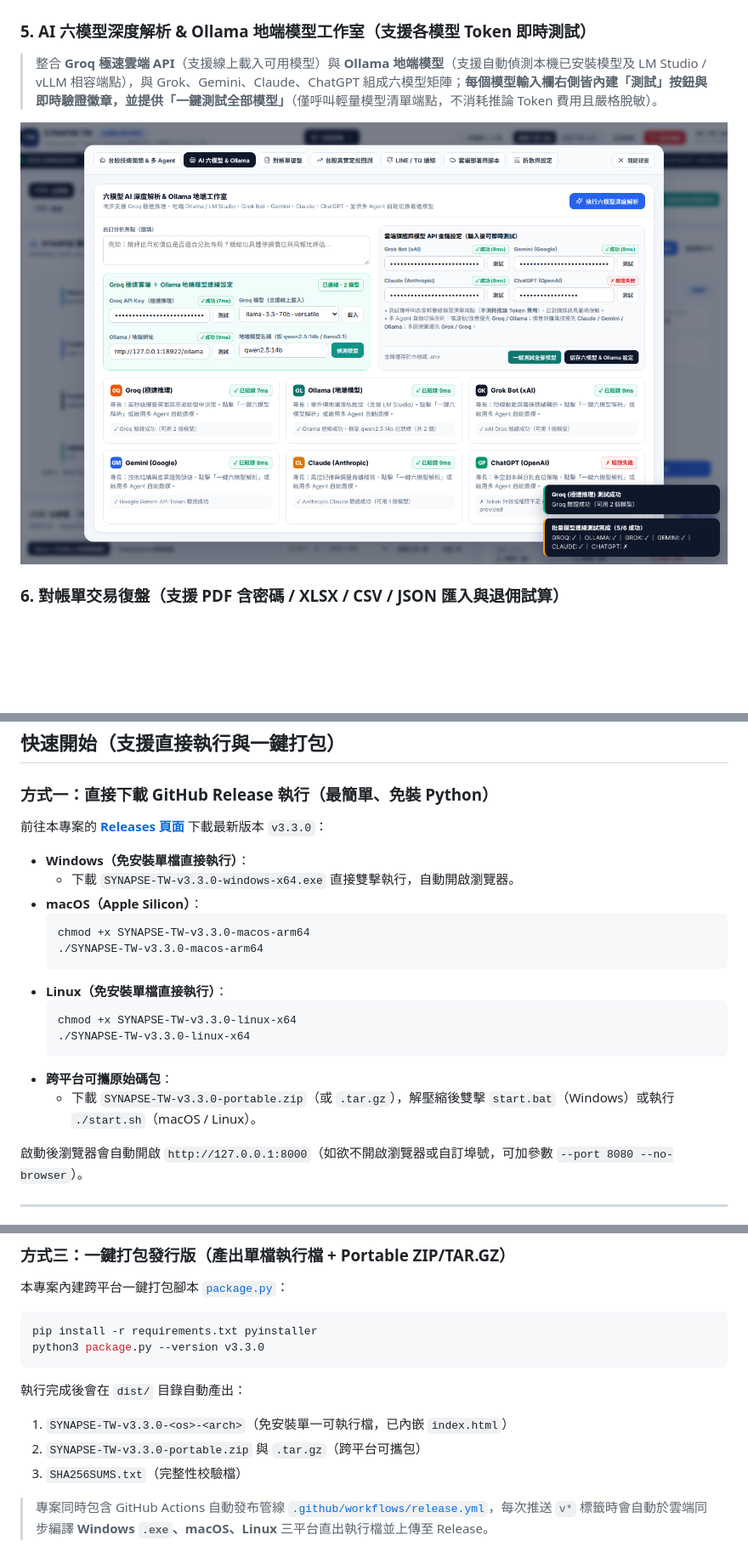
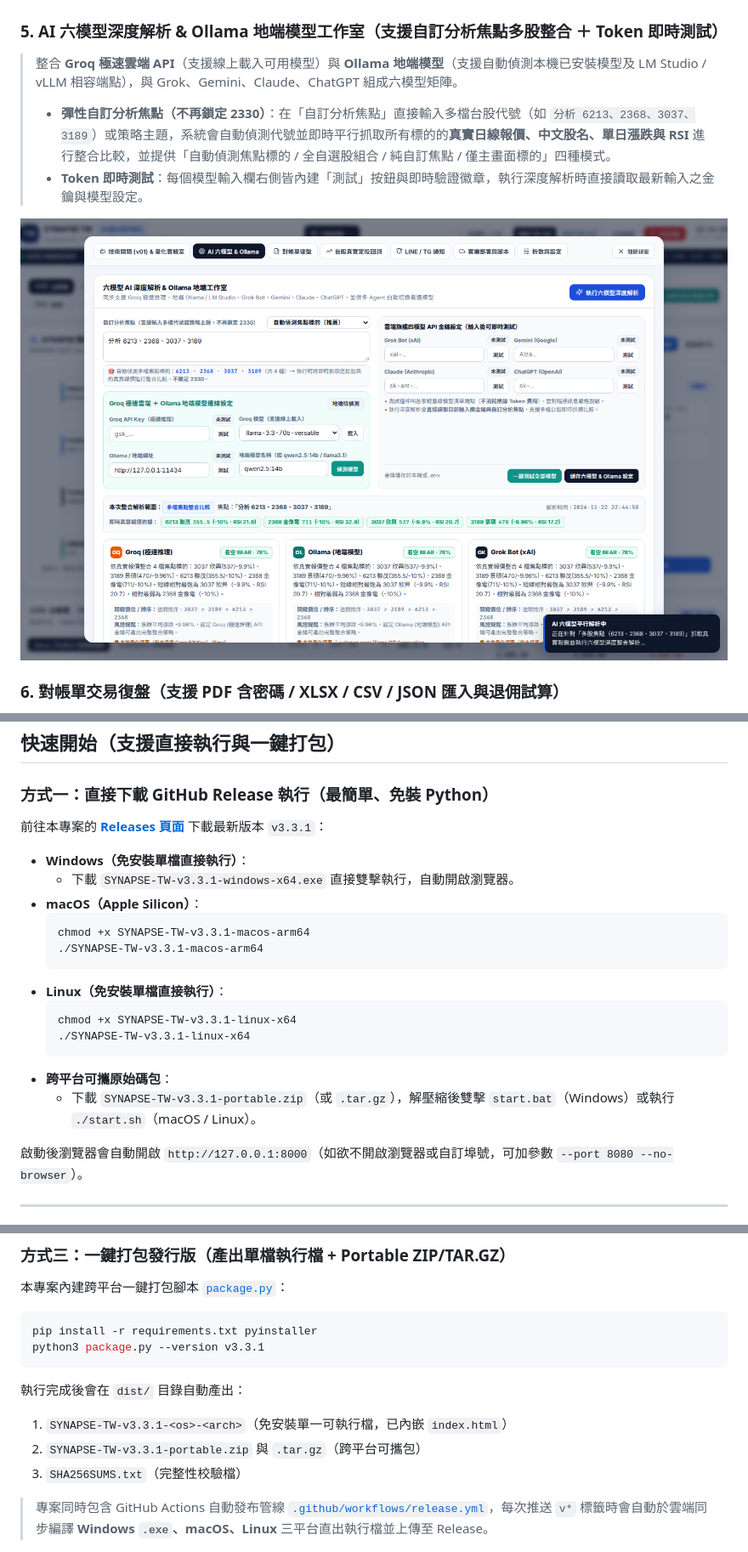
Before and after one commit to LHSheng-404/TradingAutomatic, a Markdown page: README.md, 3 parts joined by grey strips. Shown at 85% size. GitHub-like rendering; pictures changed too: docs/screenshots/ai_six_models_modal.png; blank space fills up the shorter version.

````diff
--- a/README.md
+++ b/README.md
@@ -66,8 +66,10 @@
 
 ![量化策略實驗室 30 支策略排行與風險指標](docs/screenshots/quant_lab_modal.png)
 
-### 5. AI 六模型深度解析 & Ollama 地端模型工作室（支援各模型 Token 即時測試）
-> 整合 **Groq 極速雲端 API**（支援線上載入可用模型）與 **Ollama 地端模型**（支援自動偵測本機已安裝模型及 LM Studio / vLLM 相容端點），與 Grok、Gemini、Claude、ChatGPT 組成六模型矩陣；**每個模型輸入欄右側皆內建「測試」按鈕與即時驗證徽章，並提供「一鍵測試全部模型」**（僅呼叫輕量模型清單端點，不消耗推論 Token 費用且嚴格脫敏）。
+### 5. AI 六模型深度解析 & Ollama 地端模型工作室（支援自訂分析焦點多股整合 ＋ Token 即時測試）
+> 整合 **Groq 極速雲端 API**（支援線上載入可用模型）與 **Ollama 地端模型**（支援自動偵測本機已安裝模型及 LM Studio / vLLM 相容端點），與 Grok、Gemini、Claude、ChatGPT 組成六模型矩陣。
+> - **彈性自訂分析焦點（不再鎖定 2330）**：在「自訂分析焦點」直接輸入多檔台股代號（如 `分析 6213、2368、3037、3189`）或策略主題，系統會自動偵測代號並即時平行抓取所有標的的**真實日線報價、中文股名、單日漲跌與 RSI** 進行整合比較，並提供「自動偵測焦點標的 / 全自選股組合 / 純自訂焦點 / 僅主畫面標的」四種模式。
+> - **Token 即時測試**：每個模型輸入欄右側皆內建「測試」按鈕與即時驗證徽章，執行深度解析時直接讀取最新輸入之金鑰與模型設定。
 
 ![AI 六模型與 Ollama 地端工作室](docs/screenshots/ai_six_models_modal.png)
 
@@ -114,22 +116,22 @@
 ## 快速開始（支援直接執行與一鍵打包）
 
 ### 方式一：直接下載 GitHub Release 執行（最簡單、免裝 Python）
-前往本專案的 **[Releases 頁面](https://github.com/LHSheng-404/TradingAutomatic/releases)** 下載最新版本 `v3.3.0`：
+前往本專案的 **[Releases 頁面](https://github.com/LHSheng-404/TradingAutomatic/releases)** 下載最新版本 `v3.3.1`：
 
 - **Windows（免安裝單檔直接執行）**：
-  - 下載 `SYNAPSE-TW-v3.3.0-windows-x64.exe` 直接雙擊執行，自動開啟瀏覽器。
+  - 下載 `SYNAPSE-TW-v3.3.1-windows-x64.exe` 直接雙擊執行，自動開啟瀏覽器。
 - **macOS（Apple Silicon）**：
   ```bash
-  chmod +x SYNAPSE-TW-v3.3.0-macos-arm64
-  ./SYNAPSE-TW-v3.3.0-macos-arm64
+  chmod +x SYNAPSE-TW-v3.3.1-macos-arm64
+  ./SYNAPSE-TW-v3.3.1-macos-arm64
   ```
 - **Linux（免安裝單檔直接執行）**：
   ```bash
-  chmod +x SYNAPSE-TW-v3.3.0-linux-x64
-  ./SYNAPSE-TW-v3.3.0-linux-x64
+  chmod +x SYNAPSE-TW-v3.3.1-linux-x64
+  ./SYNAPSE-TW-v3.3.1-linux-x64
   ```
 - **跨平台可攜原始碼包**：
-  - 下載 `SYNAPSE-TW-v3.3.0-portable.zip`（或 `.tar.gz`），解壓縮後雙擊 `start.bat`（Windows）或執行 `./start.sh`（macOS / Linux）。
+  - 下載 `SYNAPSE-TW-v3.3.1-portable.zip`（或 `.tar.gz`），解壓縮後雙擊 `start.bat`（Windows）或執行 `./start.sh`（macOS / Linux）。
 
 啟動後瀏覽器會自動開啟 `http://127.0.0.1:8000`（如欲不開啟瀏覽器或自訂埠號，可加參數 `--port 8080 --no-browser`）。
 
@@ -160,12 +162,12 @@ cd TradingAutomatic
 
 ```bash
 pip install -r requirements.txt pyinstaller
-python3 package.py --version v3.3.0
+python3 package.py --version v3.3.1
 ```
 
 執行完成後會在 `dist/` 目錄自動產出：
-1. `SYNAPSE-TW-v3.3.0-<os>-<arch>`（免安裝單一可執行檔，已內嵌 `index.html`）
-2. `SYNAPSE-TW-v3.3.0-portable.zip` 與 `.tar.gz`（跨平台可攜包）
+1. `SYNAPSE-TW-v3.3.1-<os>-<arch>`（免安裝單一可執行檔，已內嵌 `index.html`）
+2. `SYNAPSE-TW-v3.3.1-portable.zip` 與 `.tar.gz`（跨平台可攜包）
 3. `SHA256SUMS.txt`（完整性校驗檔）
 
 > 專案同時包含 GitHub Actions 自動發布管線 [`.github/workflows/release.yml`](.github/workflows/release.yml)，每次推送 `v*` 標籤時會自動於雲端同步編譯 **Windows `.exe`、macOS、Linux** 三平台直出執行檔並上傳至 Release。
````
Also changed, not shown: other parts of README.md (+2 -2 lines), 3 other files.
